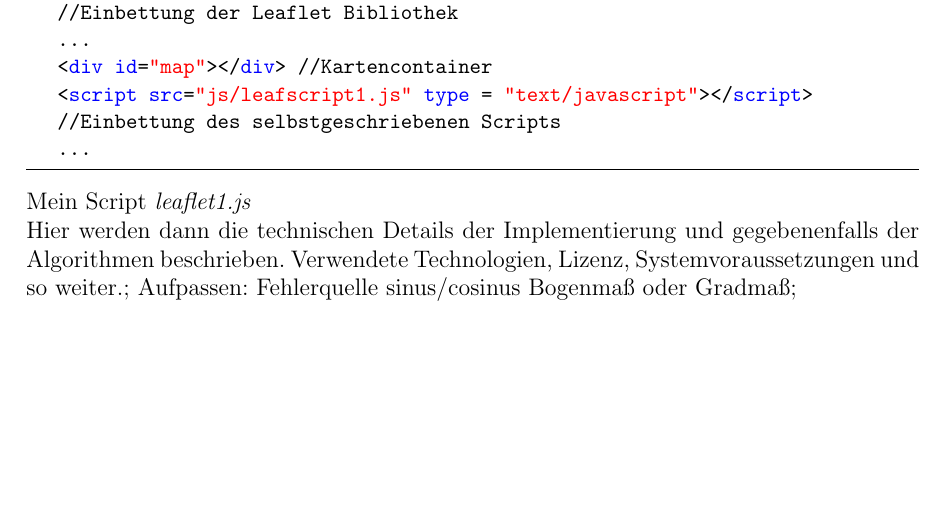
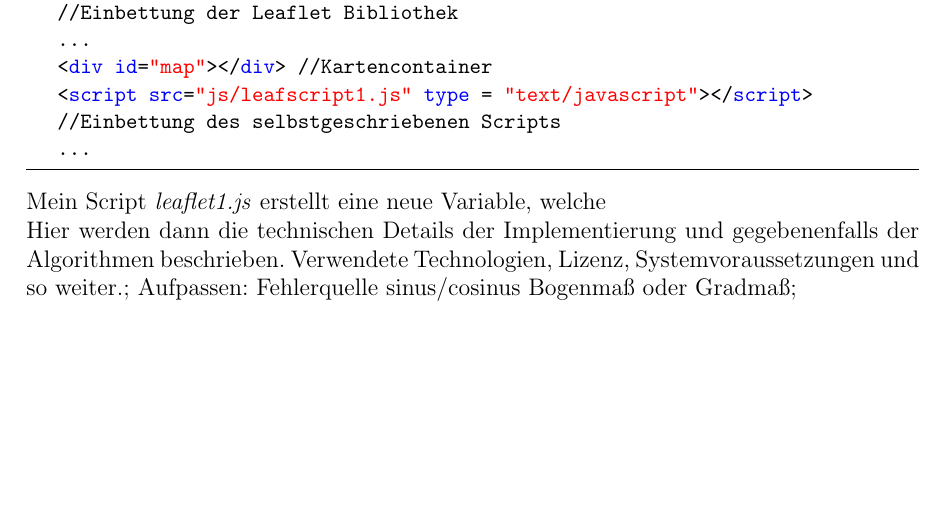
Before and after one commit to GERZAC1002/BeLL, a LaTeX document (bell.tex): part of page 12 of 14, cut so that both start at the same text. Compiled offline with pdfLaTeX.

Commit message:
Update Readme

```diff
--- a/bell.tex
+++ b/bell.tex
@@ -126,7 +126,7 @@ Die Webanwendung besteht im wesentlichen bloß aus einem HTML Dokument und einer
 	//Einbettung des selbstgeschriebenen Scripts
 	...
 \end{lstlisting}
-Mein Script \textit{leaflet1.js}\\
+Mein Script \textit{leaflet1.js} erstellt eine neue Variable, welche \\
 Hier werden dann die technischen Details der Implementierung und gegebenenfalls der Algorithmen beschrieben.
 Verwendete Technologien, Lizenz, Systemvoraussetzungen und so weiter.;
 Aufpassen: Fehlerquelle sinus/cosinus Bogenmaß oder Gradmaß;
```
Also changed, not shown: README.md, bell.pdf, 1 other file.
